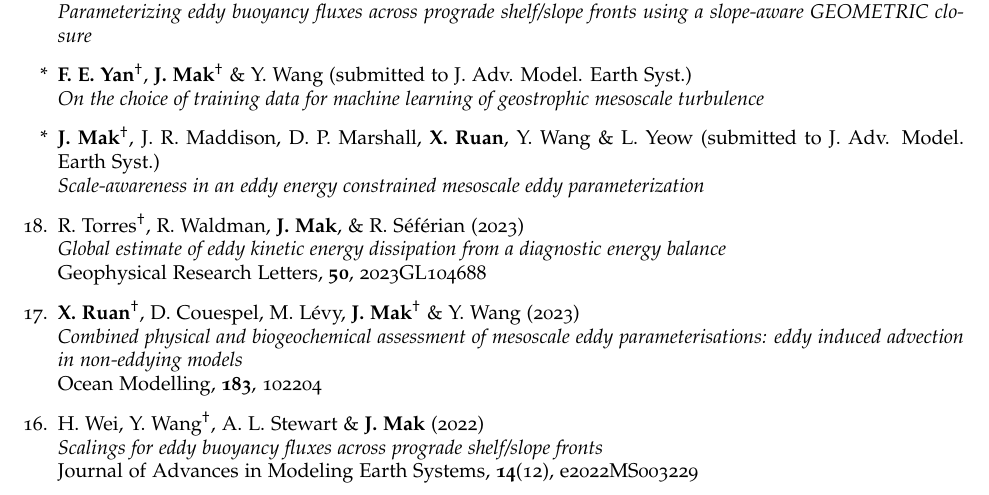
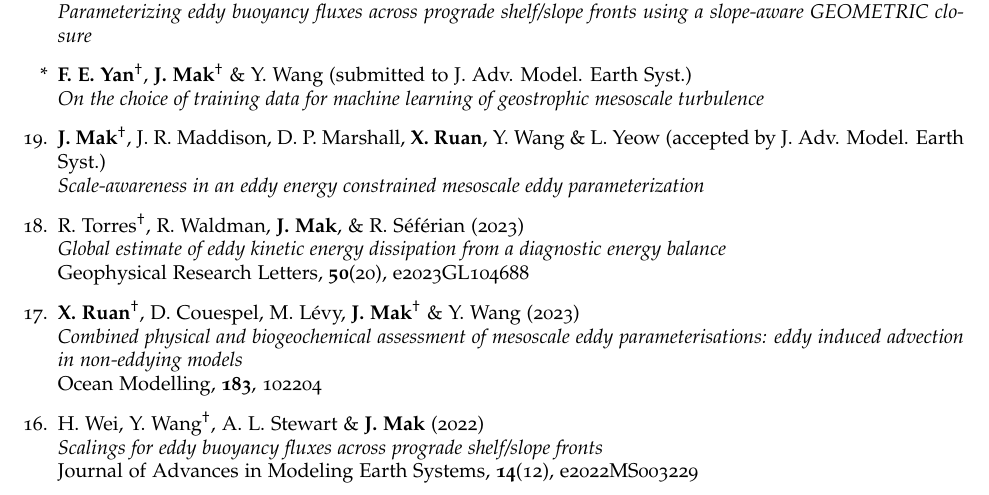
Before and after one commit to julianmak/julianmak.github.io, a LaTeX CV (files/CV/cv_detailed_jmak.tex): part of page 2 of 7, cut so that both start at the same text. Compiled offline with pdfLaTeX.

Commit message:
bib update

```diff
--- a/files/CV/cv_detailed_jmak.tex
+++ b/files/CV/cv_detailed_jmak.tex
@@ -190,12 +190,12 @@ supervised by Djoko Wirosoetisno
 \item[*] \textbf{F. E. Yan}$^{\dagger}$, \textbf{J. Mak}$^{\dagger}$ \& Y. Wang (submitted to J. Adv. Model. Earth Syst.)\\
 \textit{On the choice of training data for machine learning of geostrophic mesoscale turbulence}
 
-\item[*] \textbf{J. Mak}$^{\dagger}$, J. R. Maddison, D. P. Marshall, \textbf{X. Ruan}, Y. Wang \& L. Yeow (submitted to J. Adv. Model. Earth Syst.)\\
+\item[19.] \textbf{J. Mak}$^{\dagger}$, J. R. Maddison, D. P. Marshall, \textbf{X. Ruan}, Y. Wang \& L. Yeow (accepted by J. Adv. Model. Earth Syst.)\\
 \textit{Scale-awareness in an eddy energy constrained mesoscale eddy parameterization}
 
 \item[18.] R. Torres$^{\dagger}$, R. Waldman, \textbf{J. Mak}, \& R. S\'ef\'erian (2023)\\
 \textit{Global estimate of eddy kinetic energy dissipation from a diagnostic energy balance}\\
-Geophysical Research Letters, \textbf{50}, 2023GL104688
+Geophysical Research Letters, \textbf{50}(20), e2023GL104688
 
 \item[17.] \textbf{X. Ruan}$^{\dagger}$, D. Couespel, M. L\'evy, \textbf{J. Mak}$^{\dagger}$ \& Y. Wang (2023)\\
 \textit{Combined physical and biogeochemical assessment of mesoscale eddy parameterisations: eddy induced advection in non-eddying models}\\
```
Also changed, not shown: 1 other file.
